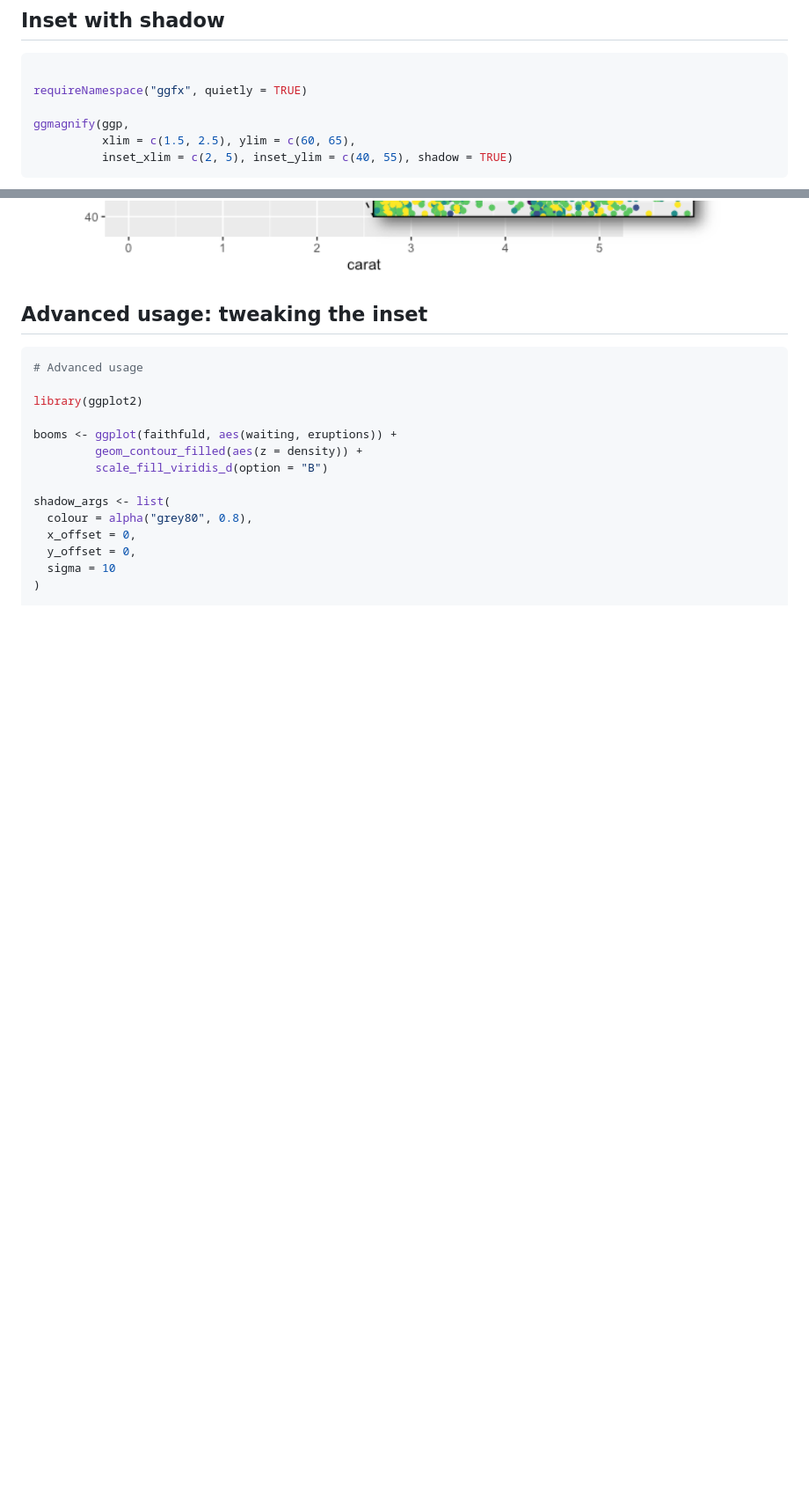
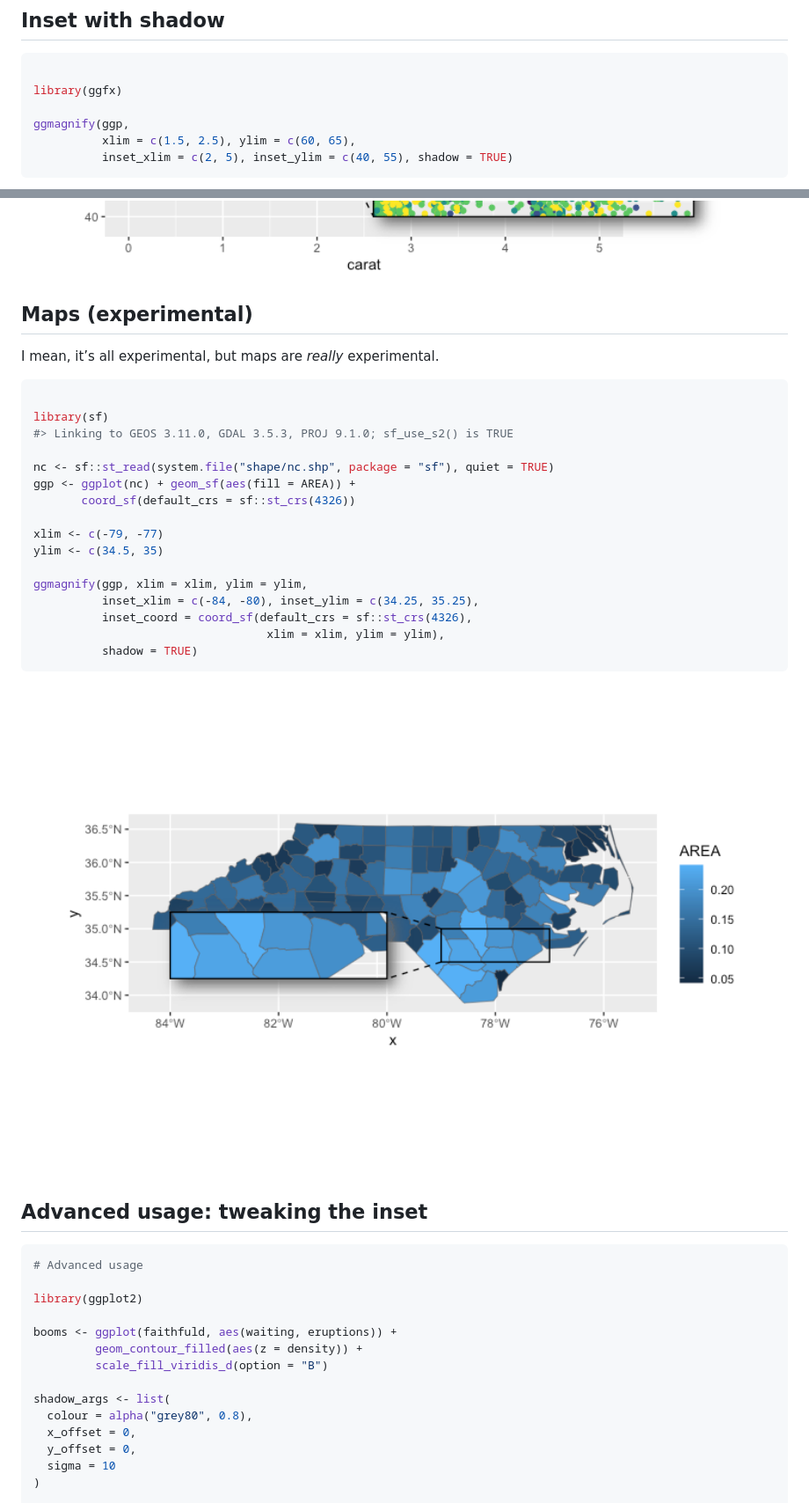
Before and after one commit to hughjonesd/ggmagnify, a Markdown page: README.md, 2 parts joined by grey strips. Shown: that part at 88% size. GitHub-like rendering; pictures changed too: man/figures/README-example-map-1.png (added); blank space fills up the shorter version.

Commit message:
Tweaks and docs

````diff
--- a/README.md
+++ b/README.md
@@ -52,7 +52,7 @@ ggmagnify(ggp,
 
 ``` r
 
-requireNamespace("ggfx", quietly = TRUE)
+library(ggfx)
 
 ggmagnify(ggp,
           xlim = c(1.5, 2.5), ylim = c(60, 65),
@@ -103,6 +101,31 @@ ggmagnify(ggp_noclip,
 ```
 
 <img src="man/figures/README-example-noclip-1.png" width="100%" />
+
+## Maps (experimental)
+
+I mean, it’s all experimental, but maps are *really* experimental.
+
+``` r
+
+library(sf)
+#> Linking to GEOS 3.11.0, GDAL 3.5.3, PROJ 9.1.0; sf_use_s2() is TRUE
+
+nc <- sf::st_read(system.file("shape/nc.shp", package = "sf"), quiet = TRUE)
+ggp <- ggplot(nc) + geom_sf(aes(fill = AREA)) +
+       coord_sf(default_crs = sf::st_crs(4326))
+
+xlim <- c(-79, -77)
+ylim <- c(34.5, 35)
+
+ggmagnify(ggp, xlim = xlim, ylim = ylim,
+          inset_xlim = c(-84, -80), inset_ylim = c(34.25, 35.25),
+          inset_coord = coord_sf(default_crs = sf::st_crs(4326),
+                                  xlim = xlim, ylim = ylim),
+          shadow = TRUE)
+```
+
+<img src="man/figures/README-example-map-1.png" width="100%" />
 
 ## Advanced usage: tweaking the inset
 
````
Also changed, not shown: other parts of README.md (+0 -2 lines), 5 other files.
